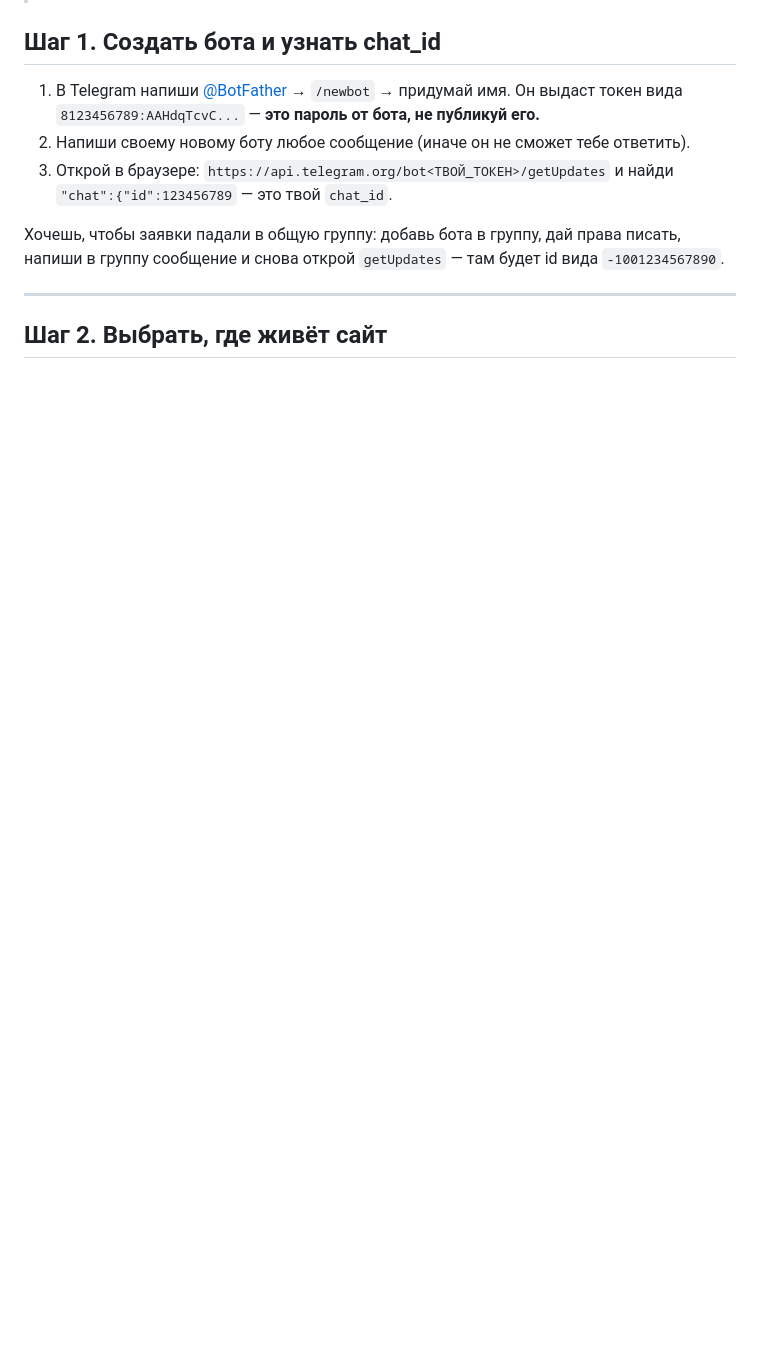
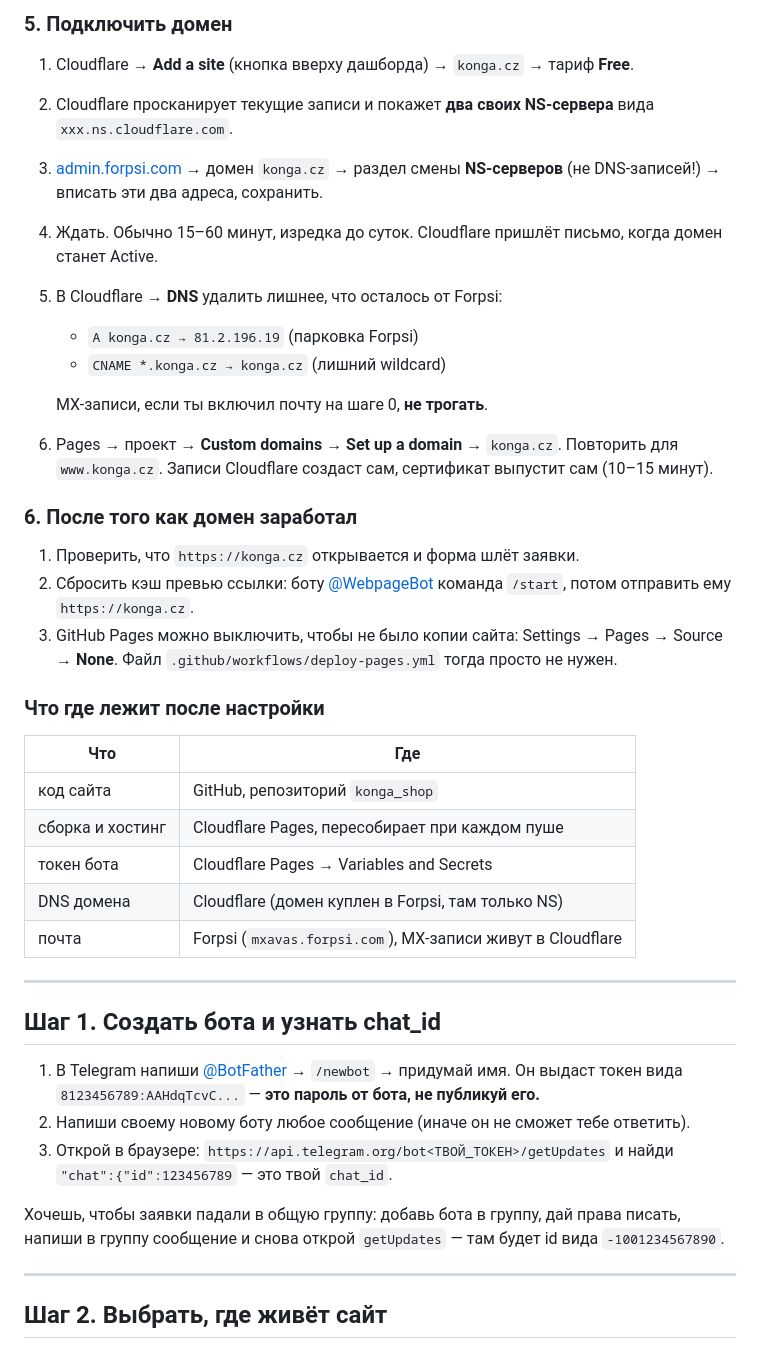
Before and after one commit to ArDangerUS/konga_shop, a Markdown page: DEPLOY.md, the part around one of its changes. Rendered like a GitHub page; blank space fills up the shorter version.

```diff
--- a/DEPLOY.md
+++ b/DEPLOY.md
@@ -20,3 +82,41 @@
+### 5. Подключить домен
+
+1. Cloudflare → **Add a site** (кнопка вверху дашборда) → `konga.cz` → тариф **Free**.
+2. Cloudflare просканирует текущие записи и покажет **два своих NS-сервера**
+   вида `xxx.ns.cloudflare.com`.
+3. [admin.forpsi.com](https://admin.forpsi.com) → домен `konga.cz` → раздел смены
+   **NS-серверов** (не DNS-записей!) → вписать эти два адреса, сохранить.
+4. Ждать. Обычно 15–60 минут, изредка до суток. Cloudflare пришлёт письмо,
+   когда домен станет Active.
+5. В Cloudflare → **DNS** удалить лишнее, что осталось от Forpsi:
+   - `A konga.cz → 81.2.196.19` (парковка Forpsi)
+   - `CNAME *.konga.cz → konga.cz` (лишний wildcard)
+
+   MX-записи, если ты включил почту на шаге 0, **не трогать**.
+6. Pages → проект → **Custom domains** → **Set up a domain** → `konga.cz`.
+   Повторить для `www.konga.cz`. Записи Cloudflare создаст сам,
+   сертификат выпустит сам (10–15 минут).
+
+### 6. После того как домен заработал
+
+1. Проверить, что `https://konga.cz` открывается и форма шлёт заявки.
+2. Сбросить кэш превью ссылки: боту [@WebpageBot](https://t.me/WebpageBot)
+   команда `/start`, потом отправить ему `https://konga.cz`.
+3. GitHub Pages можно выключить, чтобы не было копии сайта:
+   Settings → Pages → Source → **None**. Файл
+   `.github/workflows/deploy-pages.yml` тогда просто не нужен.
+
+### Что где лежит после настройки
+
+| Что | Где |
+|---|---|
+| код сайта | GitHub, репозиторий `konga_shop` |
+| сборка и хостинг | Cloudflare Pages, пересобирает при каждом пуше |
+| токен бота | Cloudflare Pages → Variables and Secrets |
+| DNS домена | Cloudflare (домен куплен в Forpsi, там только NS) |
+| почта | Forpsi (`mxavas.forpsi.com`), MX-записи живут в Cloudflare |
+
+---
 
 ## Шаг 1. Создать бота и узнать chat_id
 
```
Also changed, not shown: other parts of DEPLOY.md (+62 -0 lines).
